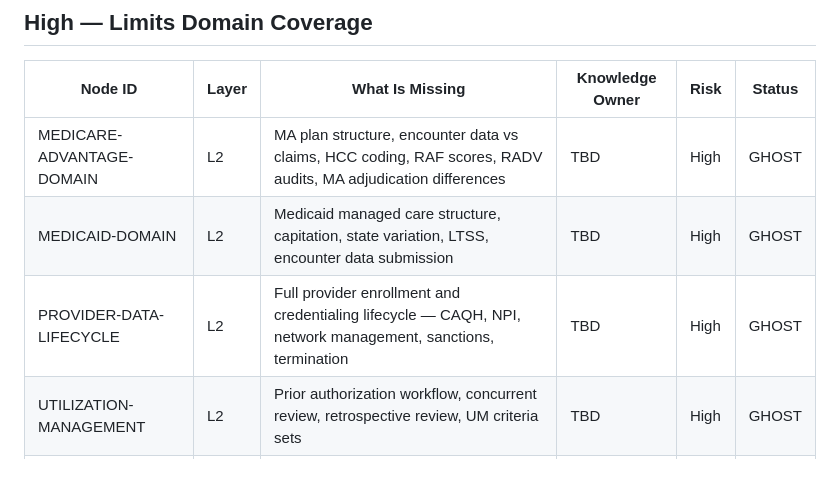
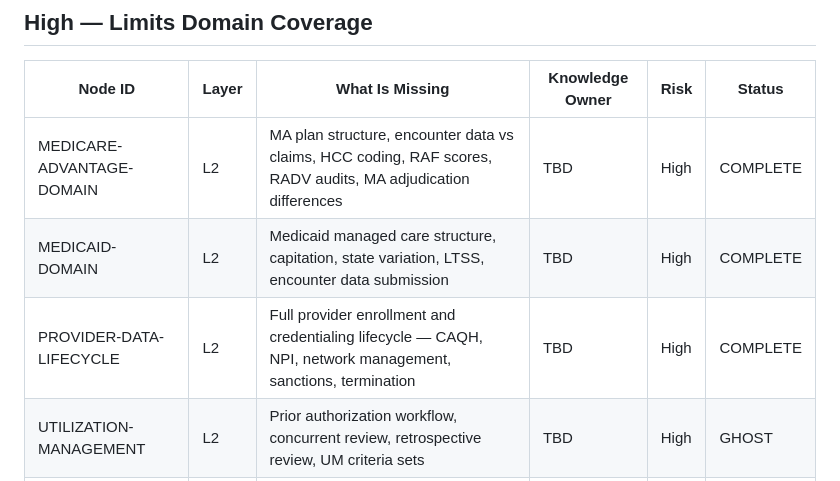
Before and after one commit to milanchander/mivan-digital-brain, a Markdown page: knowledge/ghost-nodes.md, the part around the change. Drawn GitHub-style.

Commit message:
Graduate 3 ghost nodes to COMPLETE — MA, Medicaid, Provider Data

```diff
--- a/knowledge/ghost-nodes.md
+++ b/knowledge/ghost-nodes.md
@@ -40,9 +40,9 @@ fidelity: PARTIAL
 
 | Node ID | Layer | What Is Missing | Knowledge Owner | Risk | Status |
 |---|---|---|---|---|---|
-| MEDICARE-ADVANTAGE-DOMAIN | L2 | MA plan structure, encounter data vs claims, HCC coding, RAF scores, RADV audits, MA adjudication differences | TBD | High | GHOST |
-| MEDICAID-DOMAIN | L2 | Medicaid managed care structure, capitation, state variation, LTSS, encounter data submission | TBD | High | GHOST |
-| PROVIDER-DATA-LIFECYCLE | L2 | Full provider enrollment and credentialing lifecycle — CAQH, NPI, network management, sanctions, termination | TBD | High | GHOST |
+| MEDICARE-ADVANTAGE-DOMAIN | L2 | MA plan structure, encounter data vs claims, HCC coding, RAF scores, RADV audits, MA adjudication differences | TBD | High | COMPLETE |
+| MEDICAID-DOMAIN | L2 | Medicaid managed care structure, capitation, state variation, LTSS, encounter data submission | TBD | High | COMPLETE |
+| PROVIDER-DATA-LIFECYCLE | L2 | Full provider enrollment and credentialing lifecycle — CAQH, NPI, network management, sanctions, termination | TBD | High | COMPLETE |
 | UTILIZATION-MANAGEMENT | L2 | Prior authorization workflow, concurrent review, retrospective review, UM criteria sets | TBD | High | GHOST |
 | L6-TASK-INTELLIGENCE | L6 | Defect patterns, incident history, sprint velocity baselines, QE coverage gaps — requires real Jira and ServiceNow data | QE team | High | GHOST |
 | NCCI-TABLE-MANAGEMENT | L4 | How NCCI-TABLE KSDS is loaded, versioned, and overridden — quarterly update process undocumented | Senior edit analyst | High | GHOST |
```
